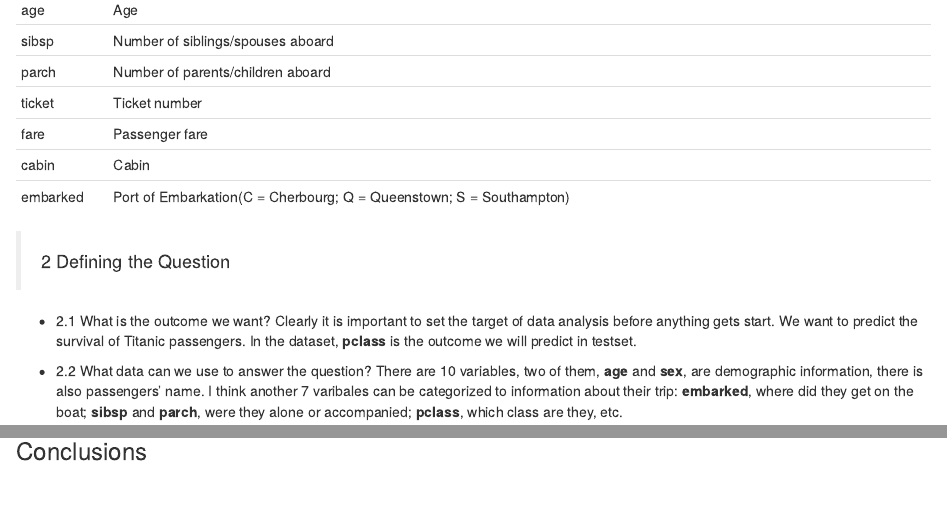
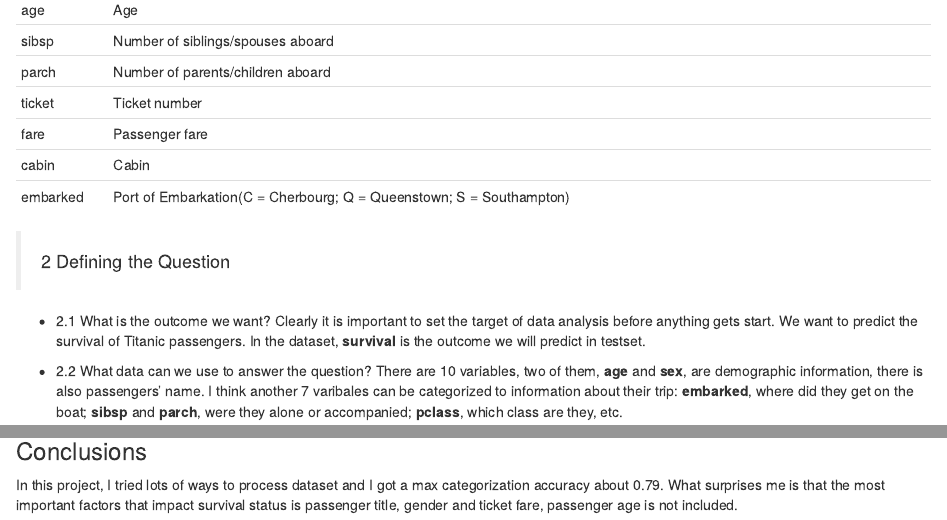
Before and after one commit to YutongLiu/Titanic-Survival-Analysis, an R Markdown document (Analysis-Report.rmd): the page in a window 1100 px wide, from 1800 px down, and a second part further down, joined at a grey line. Rendered offline with R 4.5, knitr and Pandoc, with nearby package versions; some code elsewhere in the file could not run offline.

Commit message:
v1.5 to be updated

````diff
--- a/Analysis-Report.rmd
+++ b/Analysis-Report.rmd
@@ -105,7 +105,7 @@ embarked|Port of Embarkation(C = Cherbourg; Q = Queenstown; S = Southampton)
 
    + 2.1 What is the outcome we want?
 Clearly it is important to set the target of data analysis before anything gets start.
-We want to predict the survival of Titanic passengers. In the dataset, **pclass** is the outcome we will predict in testset.
+We want to predict the survival of Titanic passengers. In the dataset, **survival** is the outcome we will predict in testset.
 
    + 2.2 What data can we use to answer the question?
 There are 10 variables, two of them, **age** and **sex**, are demographic information, there is also passengers' name. I think another 7 varibales can be categorized to information about their trip: **embarked**, where did they get on the boat; **sibsp** and **parch**, were they alone or accompanied; **pclass**, which class are they, etc.
@@ -331,3 +331,5 @@ write.csv(x = titanic_rf_submission,
 ```
 
 ### Conclusions
+In this project, I tried lots of ways to process dataset and I got a max categorization accuracy about 0.79.
+What surprises me is that the most important factors that impact survival status is passenger title, gender and ticket fare, passenger age is not included.
````
